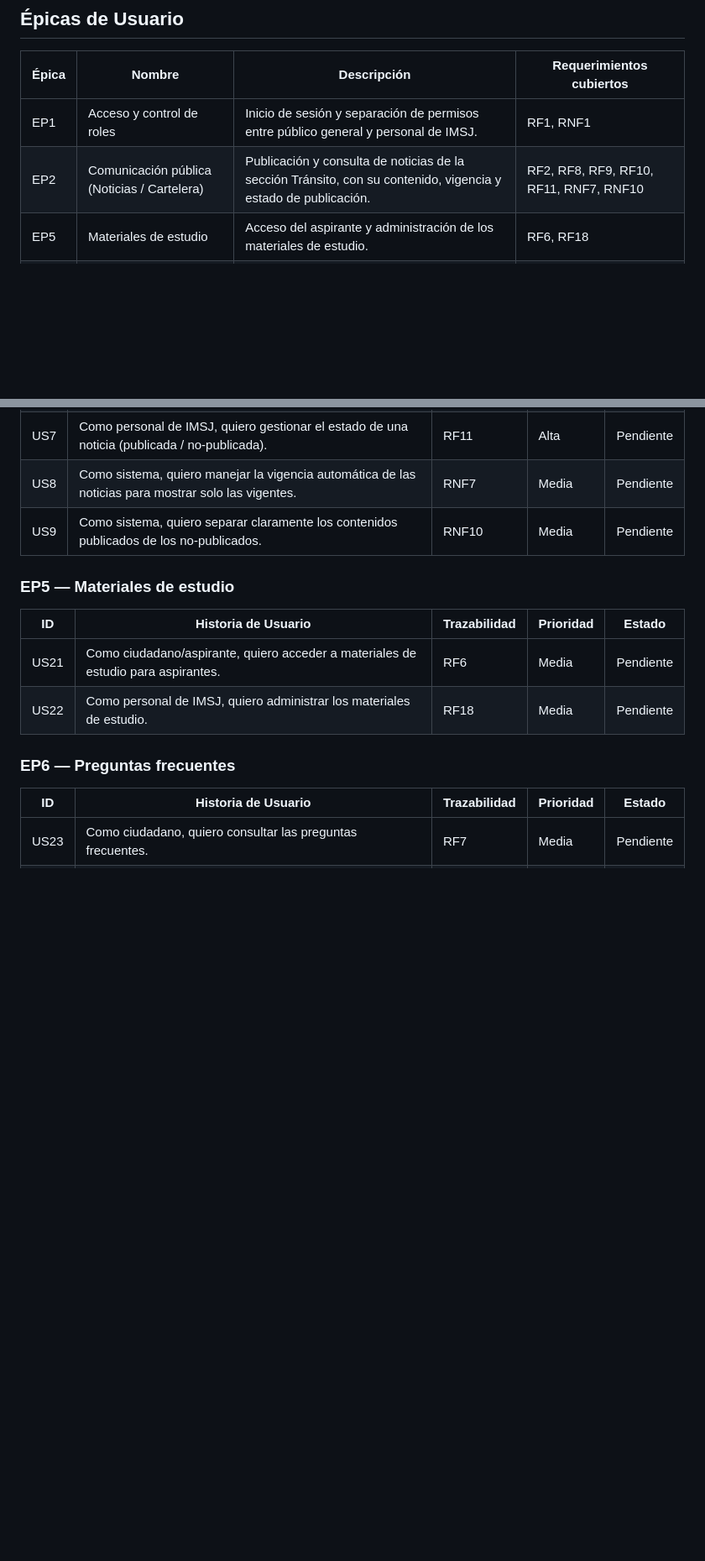
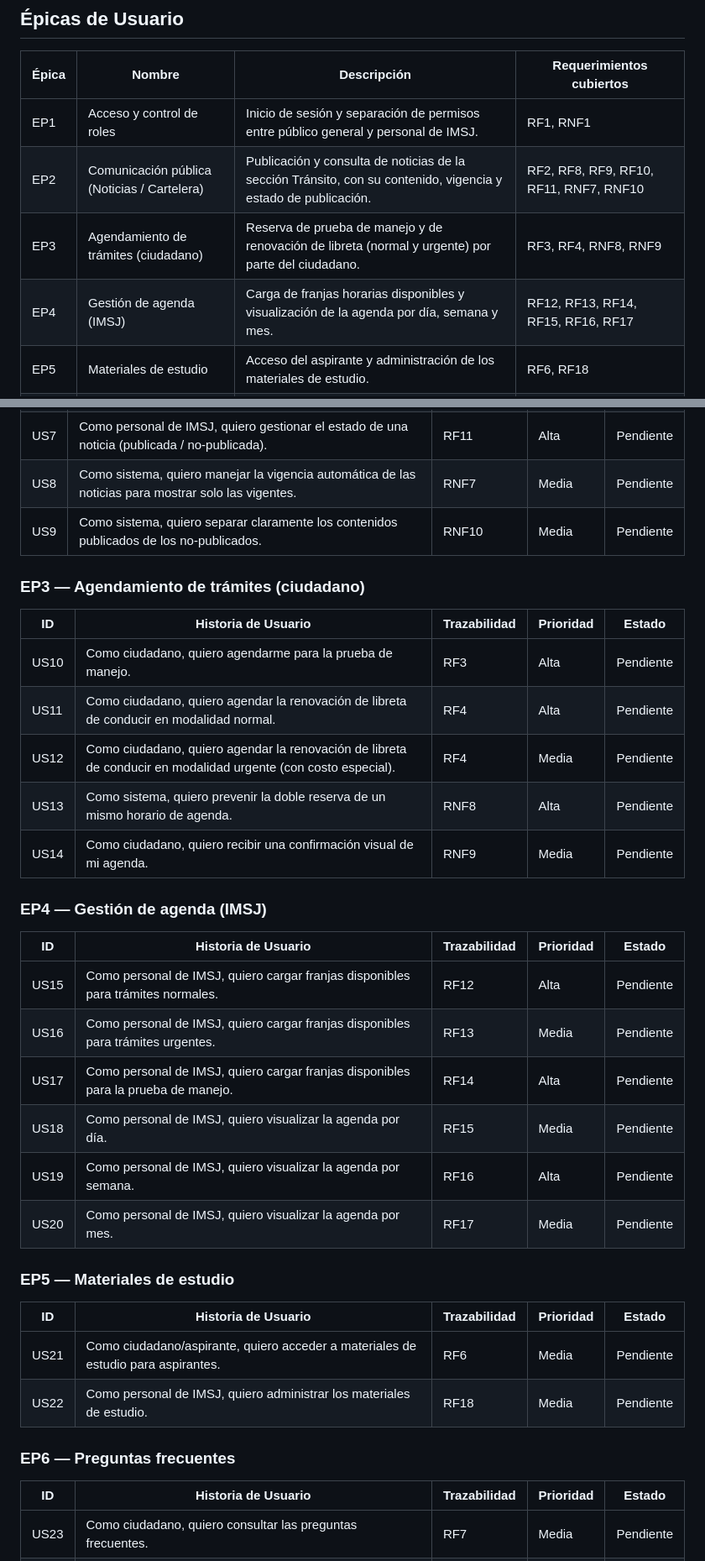
Before and after one commit to totito19/Proyecto-IMSJ, a Markdown page: docs/backlog.md, 2 parts joined by grey strips. Shown at 84% size. Rendered like a GitHub page; blank space fills up the shorter version.

Commit message:
Add user stories for appointment scheduling and agenda management

```diff
--- a/docs/backlog.md
+++ b/docs/backlog.md
@@ -6,6 +6,8 @@
 |-------|--------|-------------|--------------------------|
 | EP1 | Acceso y control de roles | Inicio de sesión y separación de permisos entre público general y personal de IMSJ. | RF1, RNF1 |
 | EP2 | Comunicación pública (Noticias / Cartelera) | Publicación y consulta de noticias de la sección Tránsito, con su contenido, vigencia y estado de publicación. | RF2, RF8, RF9, RF10, RF11, RNF7, RNF10 |
+| EP3 | Agendamiento de trámites (ciudadano) | Reserva de prueba de manejo y de renovación de libreta (normal y urgente) por parte del ciudadano. | RF3, RF4, RNF8, RNF9 |
+| EP4 | Gestión de agenda (IMSJ) | Carga de franjas horarias disponibles y visualización de la agenda por día, semana y mes. | RF12, RF13, RF14, RF15, RF16, RF17 |
 | EP5 | Materiales de estudio | Acceso del aspirante y administración de los materiales de estudio. | RF6, RF18 |
 | EP6 | Preguntas frecuentes | Consulta y mantenimiento de la sección de preguntas frecuentes. | RF7, RF19 |
 | EP7 | Calidad y requisitos transversales | Validaciones, historial de acciones, protección de datos, usabilidad móvil y accesibilidad. | RNF2, RNF3, RNF4, RNF5, RNF6 |
@@ -33,6 +35,27 @@
 | US8 | Como sistema, quiero manejar la vigencia automática de las noticias para mostrar solo las vigentes. | RNF7 | Media | Pendiente |
 | US9 | Como sistema, quiero separar claramente los contenidos publicados de los no-publicados. | RNF10 | Media | Pendiente |
 
+### EP3 — Agendamiento de trámites (ciudadano)
+
+| ID | Historia de Usuario | Trazabilidad | Prioridad | Estado |
+|----|---------------------|--------------|-----------|--------|
+| US10 | Como ciudadano, quiero agendarme para la prueba de manejo. | RF3 | Alta | Pendiente |
+| US11 | Como ciudadano, quiero agendar la renovación de libreta de conducir en modalidad normal. | RF4 | Alta | Pendiente |
+| US12 | Como ciudadano, quiero agendar la renovación de libreta de conducir en modalidad urgente (con costo especial). | RF4 | Media | Pendiente |
+| US13 | Como sistema, quiero prevenir la doble reserva de un mismo horario de agenda. | RNF8 | Alta | Pendiente |
+| US14 | Como ciudadano, quiero recibir una confirmación visual de mi agenda. | RNF9 | Media | Pendiente |
+
+### EP4 — Gestión de agenda (IMSJ)
+
+| ID | Historia de Usuario | Trazabilidad | Prioridad | Estado |
+|----|---------------------|--------------|-----------|--------|
+| US15 | Como personal de IMSJ, quiero cargar franjas disponibles para trámites normales. | RF12 | Alta | Pendiente |
+| US16 | Como personal de IMSJ, quiero cargar franjas disponibles para trámites urgentes. | RF13 | Media | Pendiente |
+| US17 | Como personal de IMSJ, quiero cargar franjas disponibles para la prueba de manejo. | RF14 | Alta | Pendiente |
+| US18 | Como personal de IMSJ, quiero visualizar la agenda por día. | RF15 | Media | Pendiente |
+| US19 | Como personal de IMSJ, quiero visualizar la agenda por semana. | RF16 | Alta | Pendiente |
+| US20 | Como personal de IMSJ, quiero visualizar la agenda por mes. | RF17 | Media | Pendiente |
+
 ### EP5 — Materiales de estudio
 
 | ID | Historia de Usuario | Trazabilidad | Prioridad | Estado |
```
Also changed, not shown: other parts of docs/backlog.md (+2 -2 lines).
